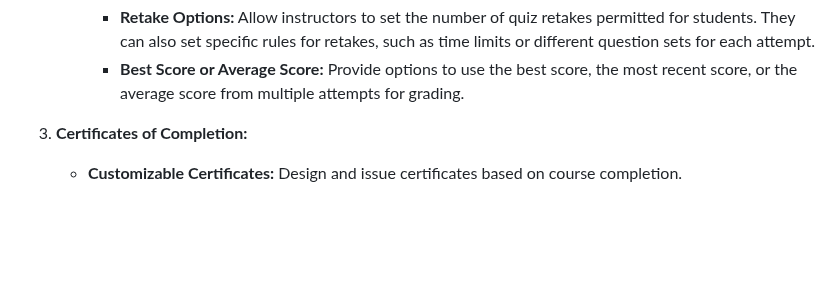
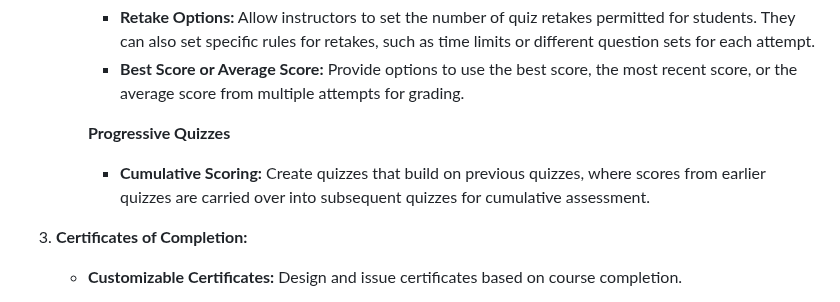
Before and after one commit to 5r1kanth/GDPFall24-Group05, a Markdown page: README.md, the part around the change. Drawn GitHub-style; blank space fills up the shorter version.

Commit message:
Updated with - Cumulative Scoring

```diff
--- a/README.md
+++ b/README.md
@@ -52,6 +52,9 @@
         * **Retake Options:** Allow instructors to set the number of quiz retakes permitted for students. They can also set specific rules for retakes, such as time limits or different
         question sets for each attempt.
         * **Best Score or Average Score:** Provide options to use the best score, the most recent score, or the average score from multiple attempts for grading.
+
+        **Progressive Quizzes**
+        * **Cumulative Scoring:** Create quizzes that build on previous quizzes, where scores from earlier quizzes are carried over into subsequent quizzes for cumulative assessment.
 
 
 4.	**Certificates of Completion:**
```
